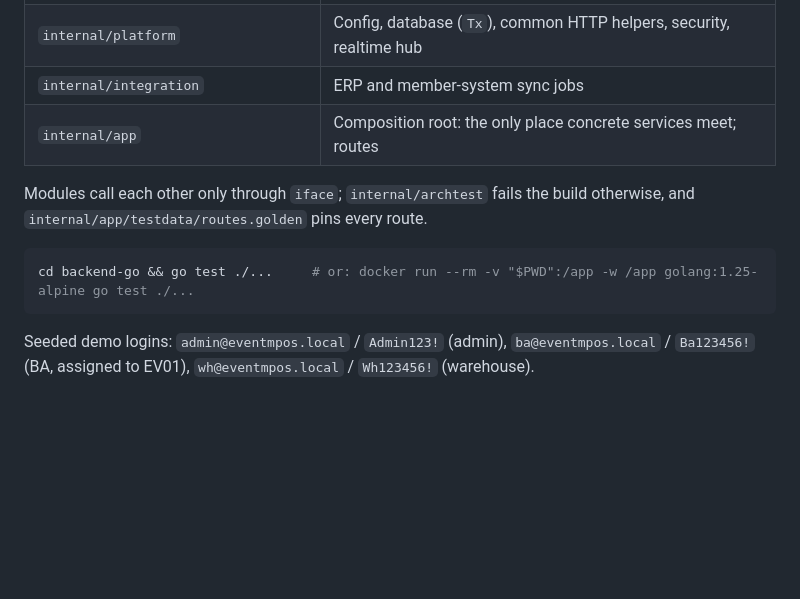
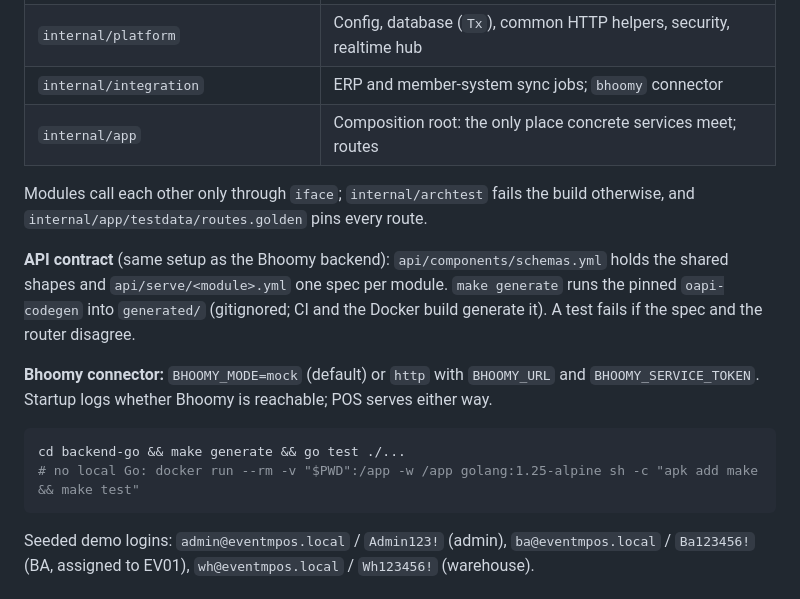
Before and after one commit to krnskrll/event-mpos, a Markdown page: README.md, the part around the change. Rendered like a GitHub page; blank space fills up the shorter version.

Commit message:
docs: API contract, make generate and Bhoomy connector settings
Co-Authored-By: Claude Opus 5.5 <noreply@anthropic.com>

````diff
--- a/README.md
+++ b/README.md
@@ -54,14 +54,23 @@ Code layout (same rules as the Bhoomy backend):
 | `internal/<module>/repository` | GORM rows for the tables the module owns |
 | `internal/<module>/service`, `handler` | Business logic, Gin handlers |
 | `internal/platform` | Config, database (`Tx`), common HTTP helpers, security, realtime hub |
-| `internal/integration` | ERP and member-system sync jobs |
+| `internal/integration` | ERP and member-system sync jobs; `bhoomy` connector |
 | `internal/app` | Composition root: the only place concrete services meet; routes |
 
 Modules call each other only through `iface`; `internal/archtest` fails the build otherwise, and
 `internal/app/testdata/routes.golden` pins every route.
 
+**API contract** (same setup as the Bhoomy backend): `api/components/schemas.yml` holds the shared
+shapes and `api/serve/<module>.yml` one spec per module. `make generate` runs the pinned
+`oapi-codegen` into `generated/` (gitignored; CI and the Docker build generate it). A test fails if
+the spec and the router disagree.
+
+**Bhoomy connector:** `BHOOMY_MODE=mock` (default) or `http` with `BHOOMY_URL` and
+`BHOOMY_SERVICE_TOKEN`. Startup logs whether Bhoomy is reachable; POS serves either way.
+
 ```bash
-cd backend-go && go test ./...     # or: docker run --rm -v "$PWD":/app -w /app golang:1.25-alpine go test ./...
+cd backend-go && make generate && go test ./...
+# no local Go: docker run --rm -v "$PWD":/app -w /app golang:1.25-alpine sh -c "apk add make && make test"
 ```
 
 Seeded demo logins: `admin@eventmpos.local` / `Admin123!` (admin),
````
